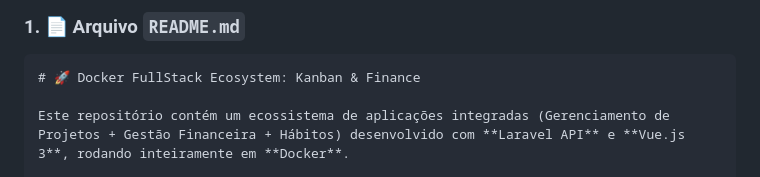
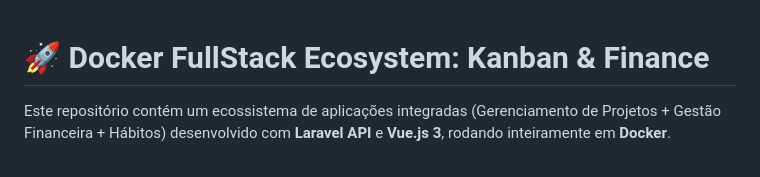
Before and after one commit to AlissonKaelan/Docker-FullStack, a Markdown page: README.md, the part around the change. GitHub-like rendering.

Commit message:
Revise README for project clarity and updates
Removed outdated content and updated project overview.

````diff
--- a/README.md
+++ b/README.md
@@ -1,6 +1,3 @@
-### 1. 📄 Arquivo `README.md`
-
-```markdown
 # 🚀 Docker FullStack Ecosystem: Kanban & Finance
 
 Este repositório contém um ecossistema de aplicações integradas (Gerenciamento de Projetos + Gestão Financeira + Hábitos) desenvolvido com **Laravel API** e **Vue.js 3**, rodando inteiramente em **Docker**.
````
